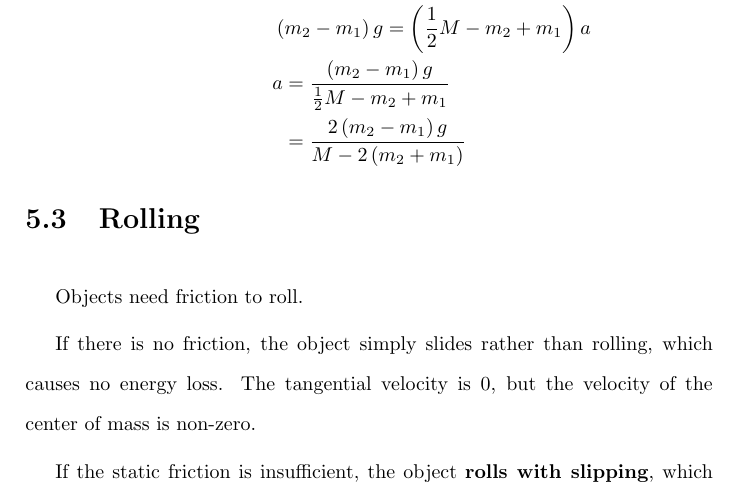
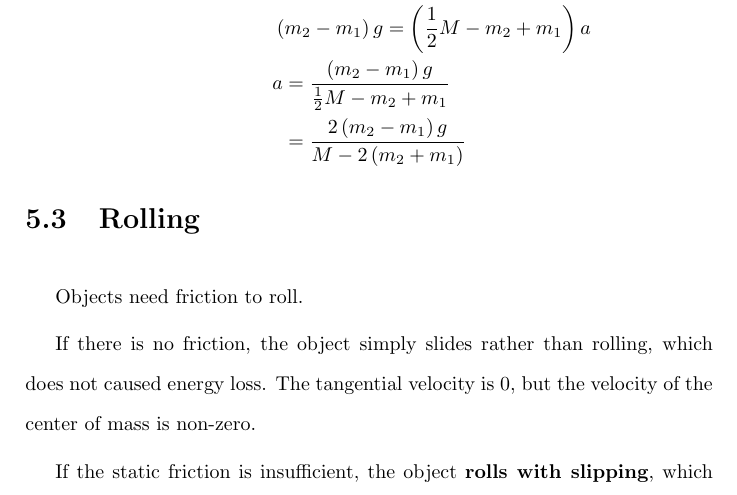
Before and after one commit to Eric2422/physics-notes, a LaTeX thesis (vol1-mechanics/vol1-mechanics.tex): part of page 34 of 55, cut so that both start at the same text. Compiled offline with pdfLaTeX.

Commit message:
Reword statement about slipping without rolling

```diff
--- a/vol1-mechanics/vol1-mechanics.tex
+++ b/vol1-mechanics/vol1-mechanics.tex
@@ -963,7 +963,7 @@ From \eqRef{eq:newtons-2nd-law-rotational},
 Objects need friction to roll.
 
 If there is no friction, the object simply slides rather than rolling,
-which causes no energy loss.
+which does not caused energy loss.
 The tangential velocity is 0,
 but the velocity of the center of mass is non-zero.
 
```
